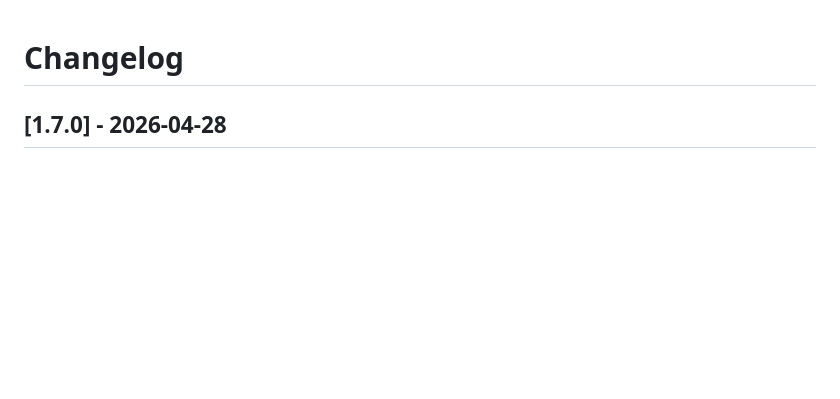
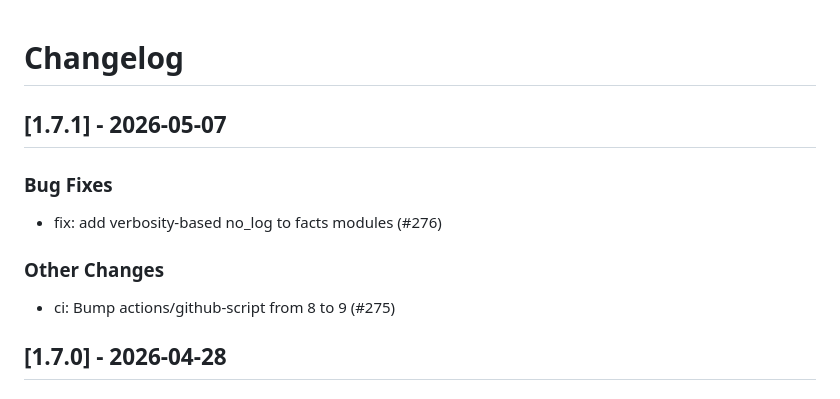
Before and after one commit to linux-system-roles/rhc, a Markdown page: CHANGELOG.md, the part around the change. Rendered like a GitHub page; blank space fills up the shorter version.

Commit message:
docs(changelog): version 1.7.1 [citest_skip]
Update changelog and .README.html for version 1.7.1

Signed-off-by: Rich Megginson <rmeggins@redhat.com>

```diff
--- a/CHANGELOG.md
+++ b/CHANGELOG.md
@@ -1,5 +1,16 @@
 Changelog
 =========
+
+[1.7.1] - 2026-05-07
+--------------------
+
+### Bug Fixes
+
+- fix: add verbosity-based no_log to facts modules (#276)
+
+### Other Changes
+
+- ci: Bump actions/github-script from 8 to 9 (#275)
 
 [1.7.0] - 2026-04-28
 --------------------
```
